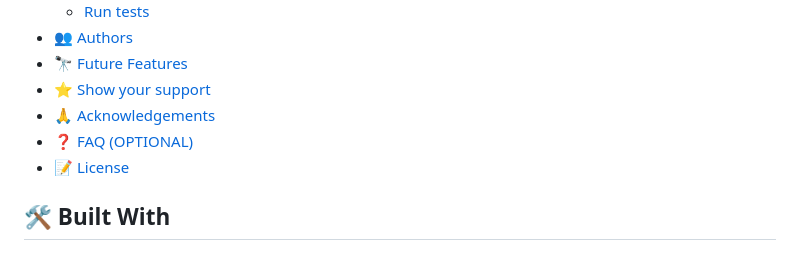
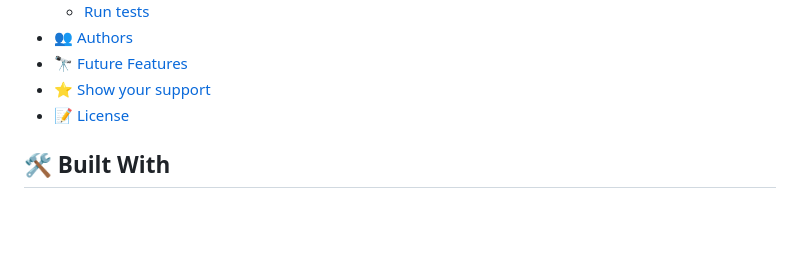
Before and after one commit to rivasbolinga/Leaderboard, a Markdown page: README.md, the part around the change. Drawn GitHub-style; blank space fills up the shorter version.

```diff
--- a/README.md
+++ b/README.md
@@ -37,8 +37,6 @@
 - [👥 Authors](#authors)
 - [🔭 Future Features](#future-features)
 - [⭐️ Show your support](#support)
-- [🙏 Acknowledgements](#acknowledgements)
-- [❓ FAQ (OPTIONAL)](#faq)
 - [📝 License](#license)
 </div>
 
```
